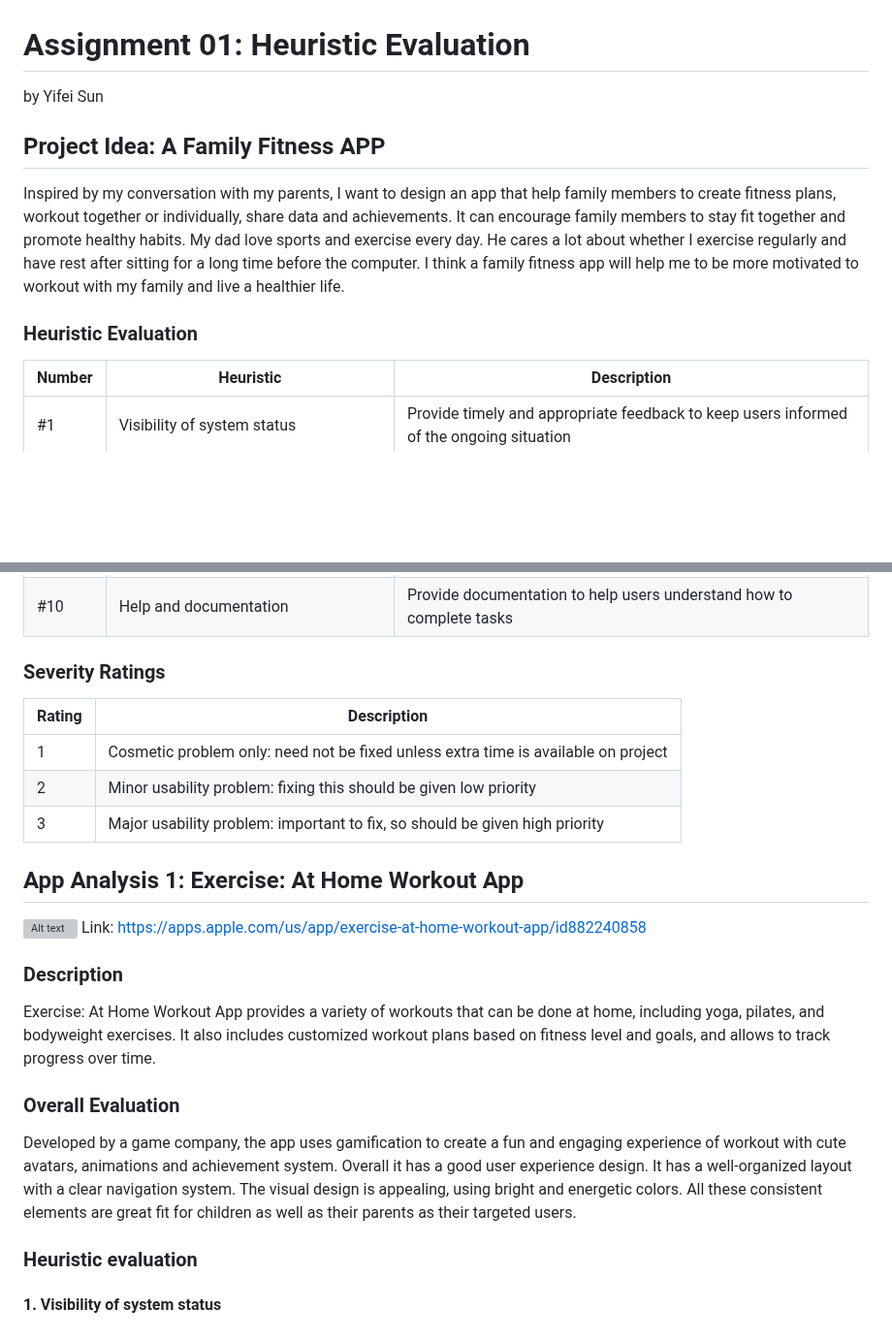
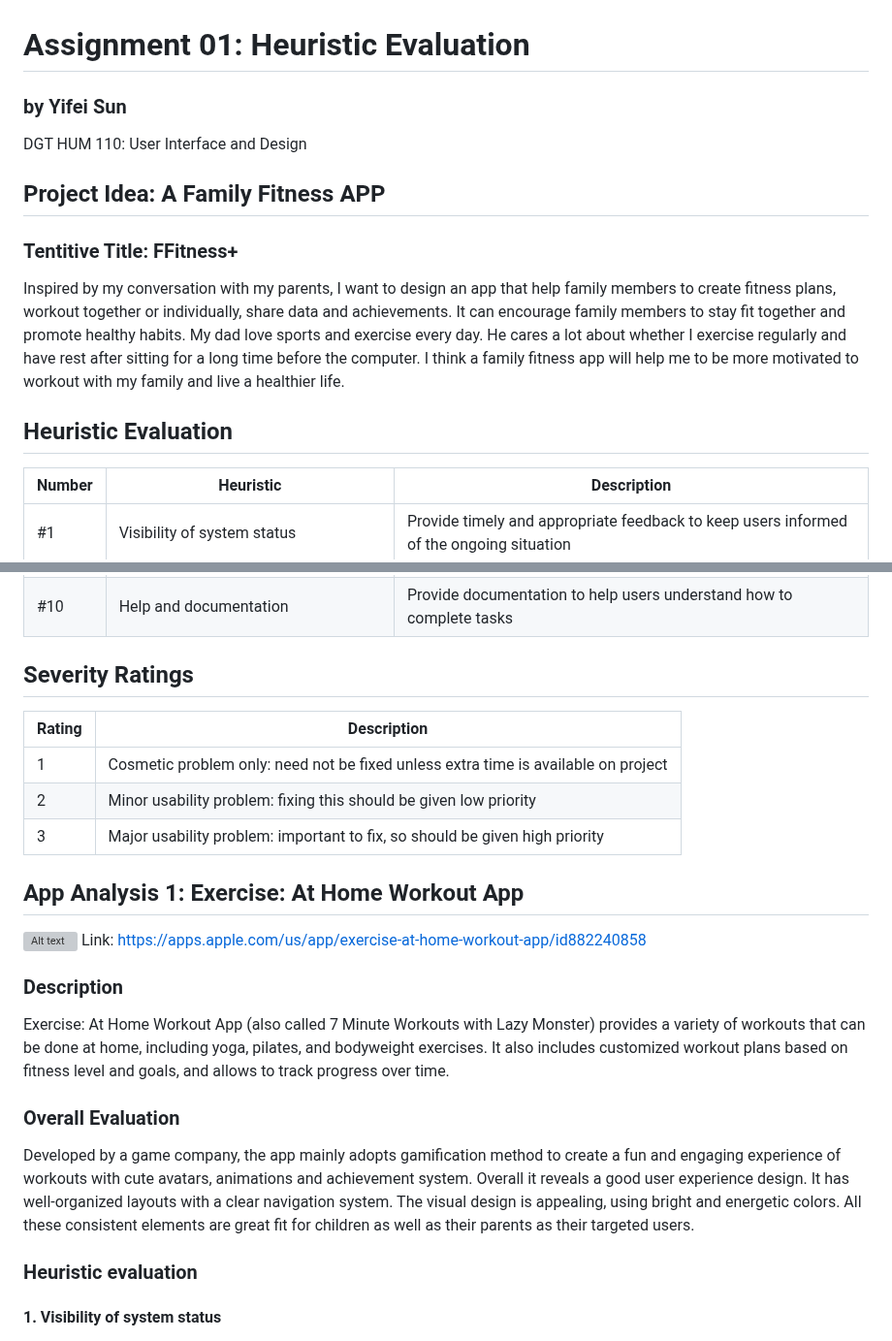
Before and after one commit to yfsun0920/DH110-2023Spring, a Markdown page: Assignments/A01/README.md, 2 parts joined by grey strips. Shown at 97% size. Drawn GitHub-style; blank space fills up the shorter version; grey boxes are pictures that could not be loaded.

```diff
--- a/Assignments/A01/README.md
+++ b/Assignments/A01/README.md
@@ -1,12 +1,14 @@
 # Assignment 01: Heuristic Evaluation
-by Yifei Sun
+### by Yifei Sun
+DGT HUM 110: User Interface and Design
 
 ## Project Idea: A Family Fitness APP
+### Tentitive Title: FFitness+
 Inspired by my conversation with my parents, I want to design an app that help family members to create fitness plans, workout together or individually, share data and achievements. It can encourage family members to stay fit together and promote healthy habits.
 My dad love sports and exercise every day. He cares a lot about whether I exercise regularly and have rest after sitting for a long time before the computer. I think a family fitness app will help me to be more motivated to workout with my family and live a healthier life.
 
 
-### Heuristic Evaluation
+## Heuristic Evaluation
 | Number | Heuristic | Description |
 | --- | --- | ----------- |
 | #1 | Visibility of system status | Provide timely and appropriate feedback to keep users informed of the ongoing situation |
@@ -20,7 +22,7 @@ My dad love sports and exercise every day. He cares a lot about whether I exerci
 | #9 | Help users recognize, diagnose, and recover from errors | Error messages should be written in plain language, indicate the issue, and offer a constructive solution. |
 | #10 | Help and documentation | Provide documentation to help users understand how to complete tasks |
 
-### Severity Ratings
+## Severity Ratings
 | Rating | Description |
 | --- | ----------- |
 | 1 | Cosmetic problem only: need not be fixed unless extra time is available on project |
@@ -33,10 +35,10 @@ My dad love sports and exercise every day. He cares a lot about whether I exerci
 Link: https://apps.apple.com/us/app/exercise-at-home-workout-app/id882240858
 
 ### Description
-Exercise: At Home Workout App provides a variety of workouts that can be done at home, including yoga, pilates, and bodyweight exercises. It also includes customized workout plans based on fitness level and goals, and allows to track progress over time.
+Exercise: At Home Workout App (also called 7 Minute Workouts with Lazy Monster) provides a variety of workouts that can be done at home, including yoga, pilates, and bodyweight exercises. It also includes customized workout plans based on fitness level and goals, and allows to track progress over time.
 
 ### Overall Evaluation
-Developed by a game company, the app uses gamification to create a fun and engaging experience of workout with cute avatars, animations and achievement system. Overall it has a good user experience design. It has a well-organized layout with a clear navigation system. The visual design is appealing, using bright and energetic colors. All these consistent elements are great fit for children as well as their parents as their targeted users.
+Developed by a game company, the app mainly adopts gamification method to create a fun and engaging experience of workouts with cute avatars, animations and achievement system. Overall it reveals a good user experience design. It has well-organized layouts with a clear navigation system. The visual design is appealing, using bright and energetic colors. All these consistent elements are great fit for children as well as their parents as their targeted users.
 
 ### Heuristic evaluation
 
```
